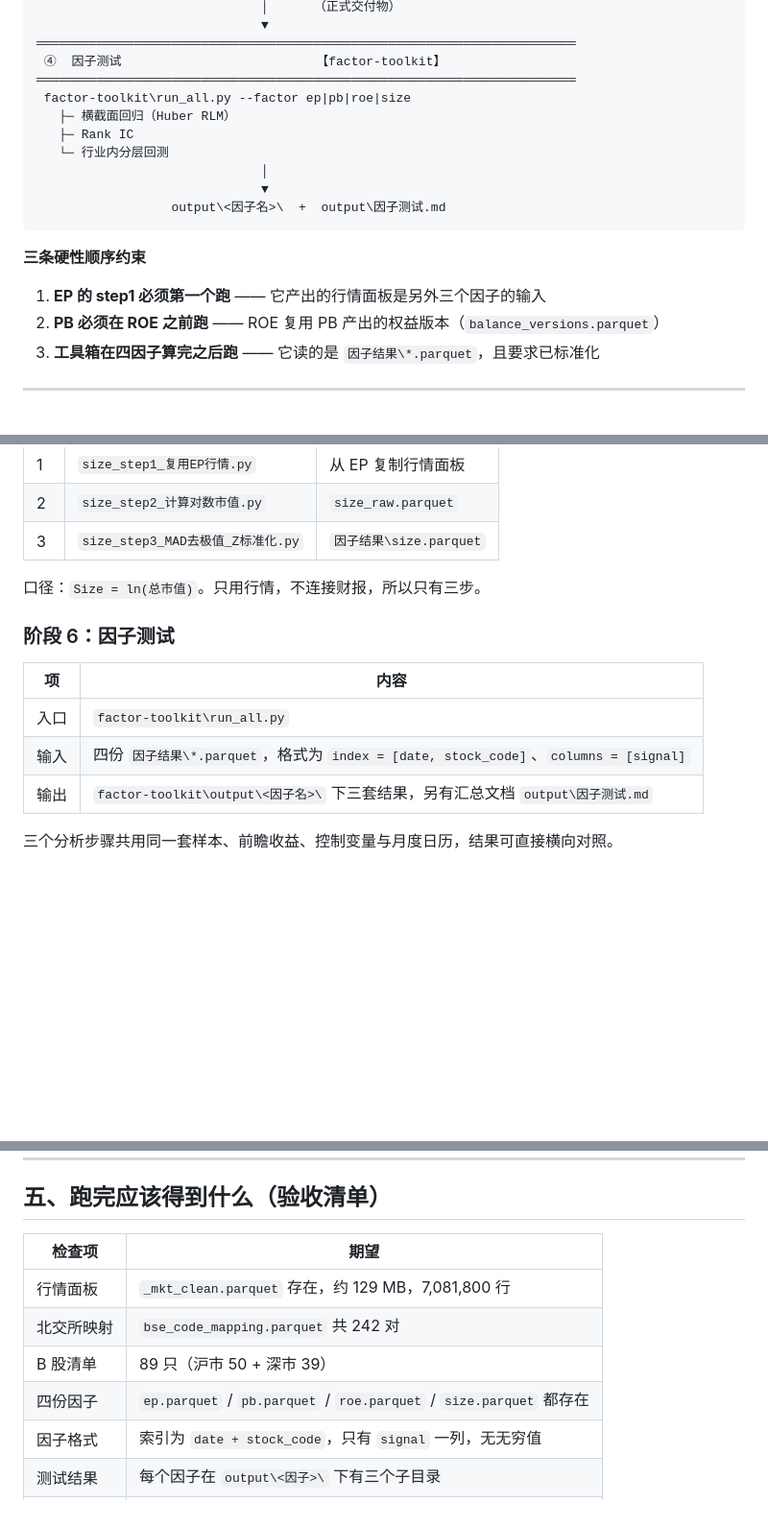
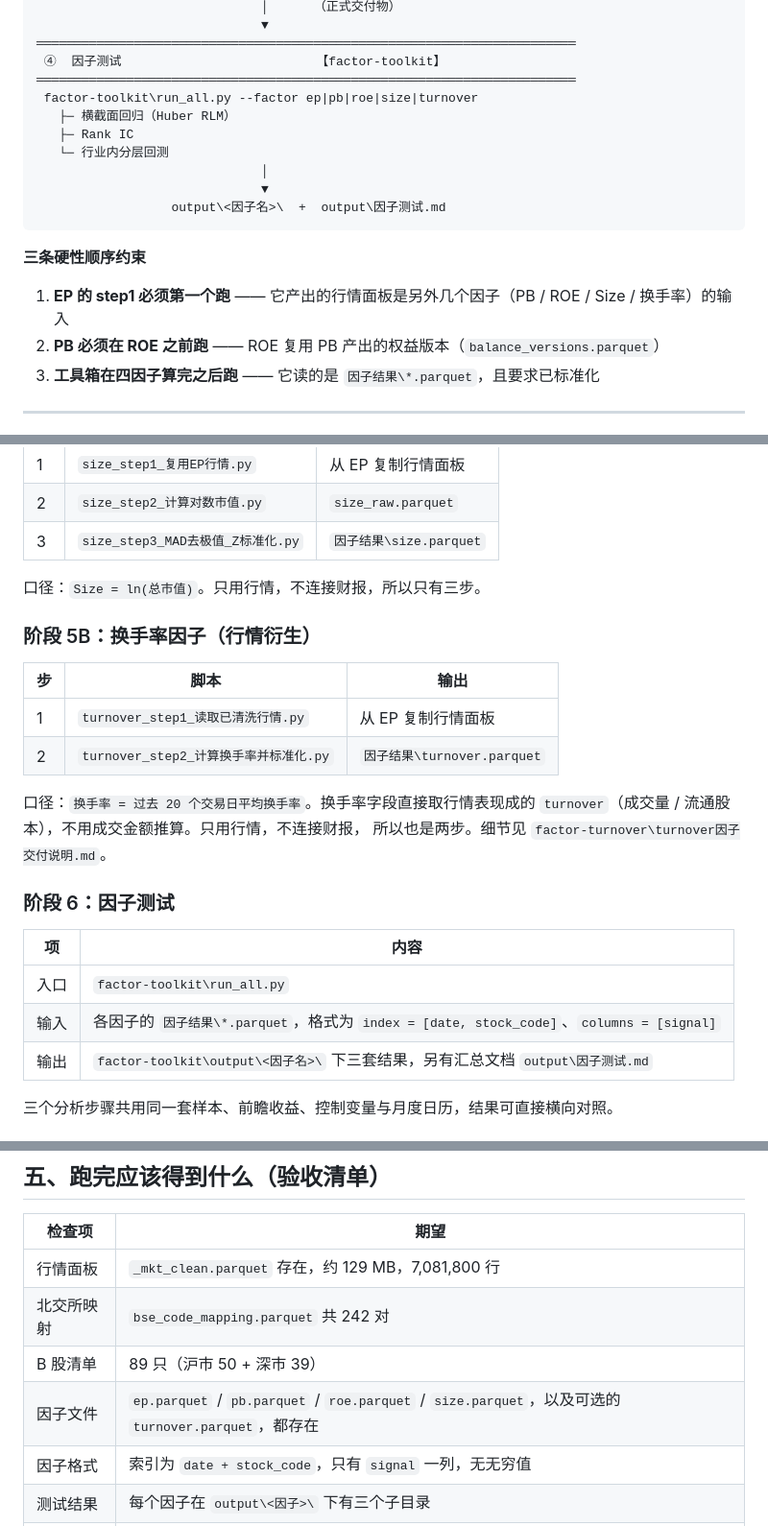
Before and after one commit to Tang2588/-, a Markdown page: 全流程说明.md, 3 parts joined by grey strips. Shown at 96% size. Rendered like a GitHub page; blank space fills up the shorter version.

```diff
--- a/全流程说明.md
+++ b/全流程说明.md
@@ -83,7 +83,7 @@ git submodule update --init --recursive
 ════════════════════════════════════════════════════════════════════════
  ④  因子测试                          【factor-toolkit】
 ════════════════════════════════════════════════════════════════════════
- factor-toolkit\run_all.py --factor ep|pb|roe|size
+ factor-toolkit\run_all.py --factor ep|pb|roe|size|turnover
    ├─ 横截面回归（Huber RLM）
    ├─ Rank IC
    └─ 行业内分层回测
@@ -94,7 +94,7 @@ git submodule update --init --recursive
 
 **三条硬性顺序约束**
 
-1. **EP 的 step1 必须第一个跑** —— 它产出的行情面板是另外三个因子的输入
+1. **EP 的 step1 必须第一个跑** —— 它产出的行情面板是另外几个因子（PB / ROE / Size / 换手率）的输入
 2. **PB 必须在 ROE 之前跑** —— ROE 复用 PB 产出的权益版本（`balance_versions.parquet`）
 3. **工具箱在四因子算完之后跑** —— 它读的是 `因子结果\*.parquet`，且要求已标准化
 
@@ -179,12 +179,23 @@ git submodule update --init --recursive
 
 口径：`Size = ln(总市值)`。只用行情，不连接财报，所以只有三步。
 
+### 阶段 5B：换手率因子（行情衍生）
+
+| 步 | 脚本 | 输出 |
+|---|---|---|
+| 1 | `turnover_step1_读取已清洗行情.py` | 从 EP 复制行情面板 |
+| 2 | `turnover_step2_计算换手率并标准化.py` | `因子结果\turnover.parquet` |
+
+口径：`换手率 = 过去 20 个交易日平均换手率`。换手率字段直接取行情表现成的
+`turnover`（成交量 / 流通股本），不用成交金额推算。只用行情，不连接财报，
+所以也是两步。细节见 `factor-turnover\turnover因子交付说明.md`。
+
 ### 阶段 6：因子测试
 
 | 项 | 内容 |
 |---|---|
 | 入口 | `factor-toolkit\run_all.py` |
-| 输入 | 四份 `因子结果\*.parquet`，格式为 `index = [date, stock_code]`、`columns = [signal]` |
+| 输入 | 各因子的 `因子结果\*.parquet`，格式为 `index = [date, stock_code]`、`columns = [signal]` |
 | 输出 | `factor-toolkit\output\<因子名>\` 下三套结果，另有汇总文档 `output\因子测试.md` |
 
 三个分析步骤共用同一套样本、前瞻收益、控制变量与月度日历，结果可直接横向对照。
@@ -295,7 +307,7 @@ python run_all.py --factor ep --only ic,layered
 | 行情面板 | `_mkt_clean.parquet` 存在，约 129 MB，7,081,800 行 |
 | 北交所映射 | `bse_code_mapping.parquet` 共 242 对 |
 | B 股清单 | 89 只（沪市 50 + 深市 39） |
-| 四份因子 | `ep.parquet` / `pb.parquet` / `roe.parquet` / `size.parquet` 都存在 |
+| 因子文件 | `ep.parquet` / `pb.parquet` / `roe.parquet` / `size.parquet`，以及可选的 `turnover.parquet`，都存在 |
 | 因子格式 | 索引为 `date + stock_code`，只有 `signal` 一列，无无穷值 |
 | 测试结果 | 每个因子在 `output\<因子>\` 下有三个子目录 |
 | 汇总文档 | `output\因子测试.md` 生成 |
```
Also changed, not shown: other parts of 全流程说明.md (+1 -0 lines), README.md (+12 -4 lines).
